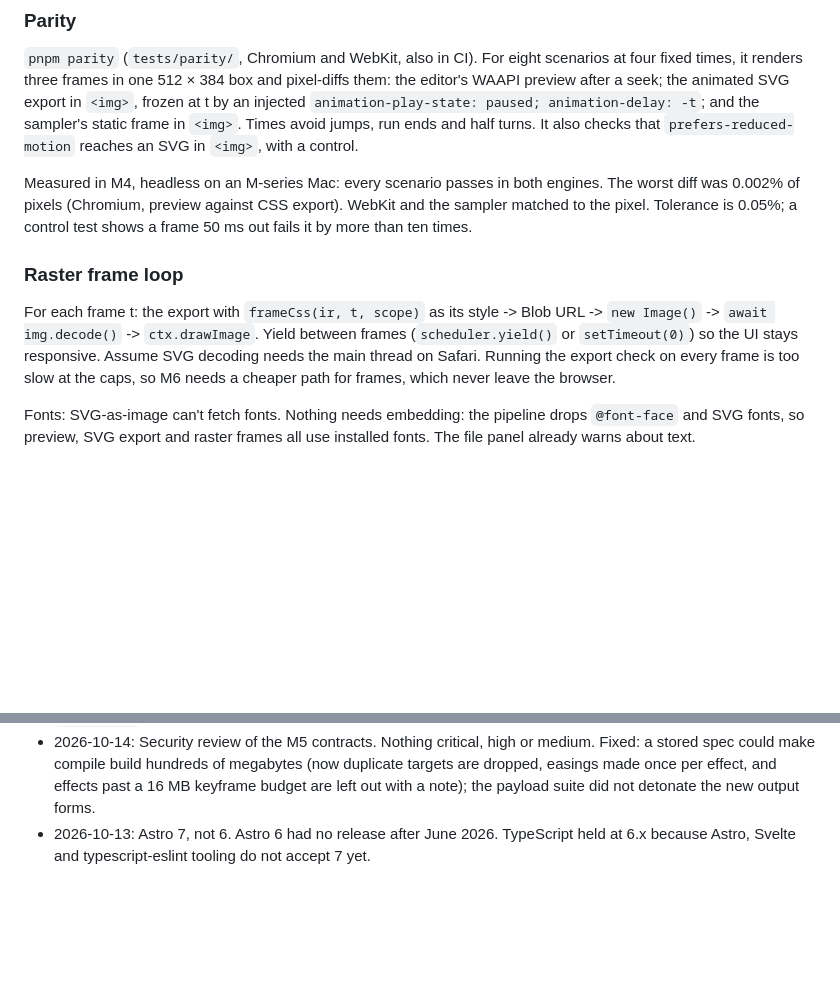
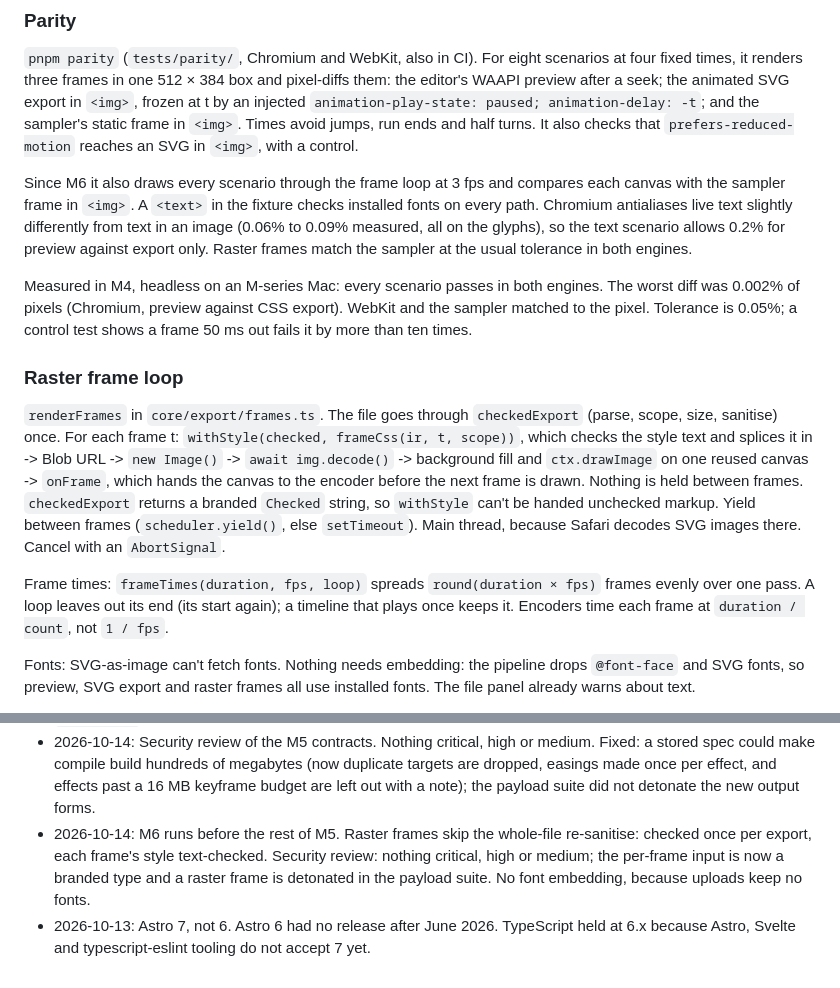
Before and after one commit to ddools/animated-svg-go, a Markdown page: docs/ARCHITECTURE.md, 2 parts joined by grey strips. Drawn GitHub-style; blank space fills up the shorter version.

Commit message:
docs: raster frame loop and parity as built, Stage 6 items 2 and 3
Co-Authored-By: Claude Opus 5.5 <noreply@anthropic.com>

```diff
--- a/docs/ARCHITECTURE.md
+++ b/docs/ARCHITECTURE.md
@@ -241,11 +241,15 @@ Exports are made on demand when the user copies or downloads, not on every edit:
 
 `pnpm parity` (`tests/parity/`, Chromium and WebKit, also in CI). For eight scenarios at four fixed times, it renders three frames in one 512 × 384 box and pixel-diffs them: the editor's WAAPI preview after a seek; the animated SVG export in `<img>`, frozen at t by an injected `animation-play-state: paused; animation-delay: -t`; and the sampler's static frame in `<img>`. Times avoid jumps, run ends and half turns. It also checks that `prefers-reduced-motion` reaches an SVG in `<img>`, with a control.
 
+Since M6 it also draws every scenario through the frame loop at 3 fps and compares each canvas with the sampler frame in `<img>`. A `<text>` in the fixture checks installed fonts on every path. Chromium antialiases live text slightly differently from text in an image (0.06% to 0.09% measured, all on the glyphs), so the text scenario allows 0.2% for preview against export only. Raster frames match the sampler at the usual tolerance in both engines.
+
 Measured in M4, headless on an M-series Mac: every scenario passes in both engines. The worst diff was 0.002% of pixels (Chromium, preview against CSS export). WebKit and the sampler matched to the pixel. Tolerance is 0.05%; a control test shows a frame 50 ms out fails it by more than ten times.
 
 ### Raster frame loop
 
-For each frame t: the export with `frameCss(ir, t, scope)` as its style -> Blob URL -> `new Image()` -> `await img.decode()` -> `ctx.drawImage`. Yield between frames (`scheduler.yield()` or `setTimeout(0)`) so the UI stays responsive. Assume SVG decoding needs the main thread on Safari. Running the export check on every frame is too slow at the caps, so M6 needs a cheaper path for frames, which never leave the browser.
+`renderFrames` in `core/export/frames.ts`. The file goes through `checkedExport` (parse, scope, size, sanitise) once. For each frame t: `withStyle(checked, frameCss(ir, t, scope))`, which checks the style text and splices it in -> Blob URL -> `new Image()` -> `await img.decode()` -> background fill and `ctx.drawImage` on one reused canvas -> `onFrame`, which hands the canvas to the encoder before the next frame is drawn. Nothing is held between frames. `checkedExport` returns a branded `Checked` string, so `withStyle` can't be handed unchecked markup. Yield between frames (`scheduler.yield()`, else `setTimeout`). Main thread, because Safari decodes SVG images there. Cancel with an `AbortSignal`.
+
+Frame times: `frameTimes(duration, fps, loop)` spreads `round(duration × fps)` frames evenly over one pass. A loop leaves out its end (its start again); a timeline that plays once keeps it. Encoders time each frame at `duration / count`, not `1 / fps`.
 
 Fonts: SVG-as-image can't fetch fonts. Nothing needs embedding: the pipeline drops `@font-face` and SVG fonts, so preview, SVG export and raster frames all use installed fonts. The file panel already warns about text.
 
@@ -331,4 +335,5 @@ Forbidden: gsap (licence), lottie-web as an engine, theatre.js (inactive).
 - 2026-10-14: Stagger is an optional setting on every effect, not an effect type. Each target is planned on its own, not phase-shifted with a negative delay.
 - 2026-10-14: Colour shift animates solid fill and stroke only, as `rgb()`. Gradients are not cloned in v1, so `core/parse` is unchanged.
 - 2026-10-14: Security review of the M5 contracts. Nothing critical, high or medium. Fixed: a stored spec could make compile build hundreds of megabytes (now duplicate targets are dropped, easings made once per effect, and effects past a 16 MB keyframe budget are left out with a note); the payload suite did not detonate the new output forms.
+- 2026-10-14: M6 runs before the rest of M5. Raster frames skip the whole-file re-sanitise: checked once per export, each frame's style text-checked. Security review: nothing critical, high or medium; the per-frame input is now a branded type and a raster frame is detonated in the payload suite. No font embedding, because uploads keep no fonts.
 - 2026-10-13: Astro 7, not 6. Astro 6 had no release after June 2026. TypeScript held at 6.x because Astro, Svelte and typescript-eslint tooling do not accept 7 yet.
```
Also changed, not shown: docs/PLAN.md (+2 -2 lines).
